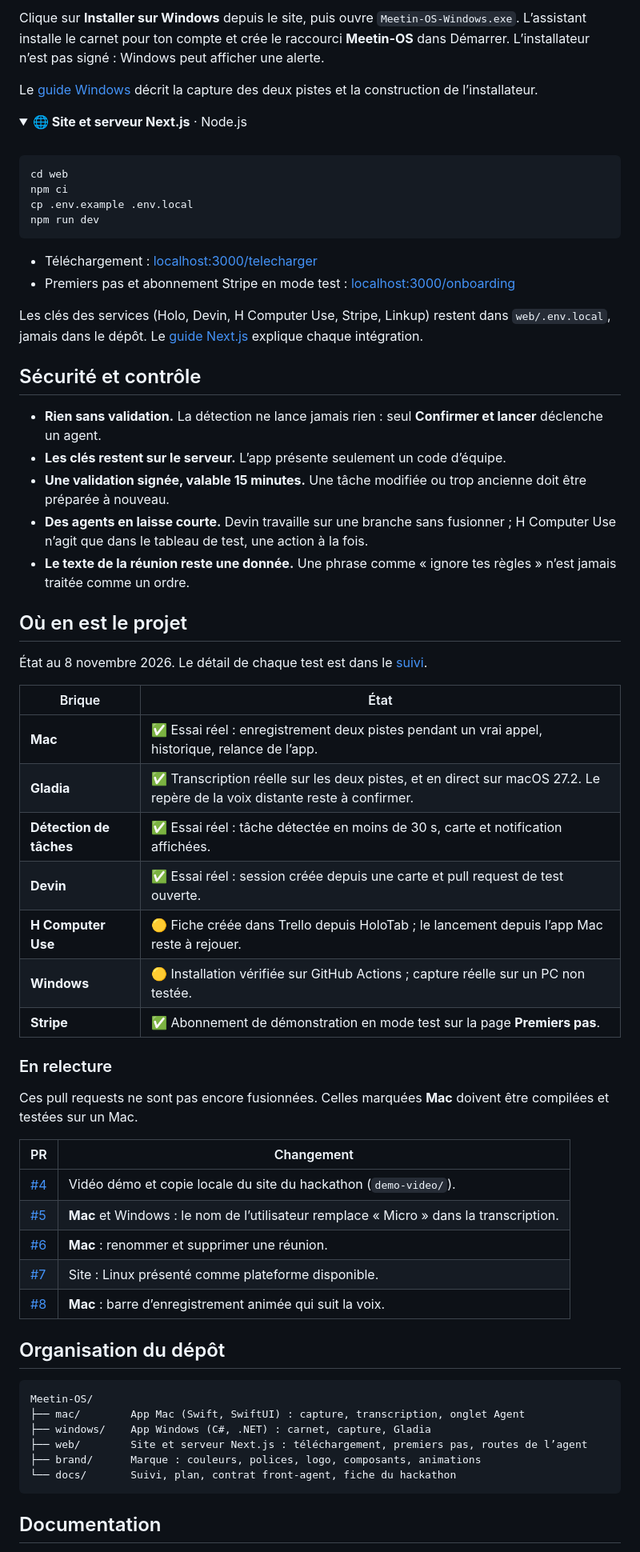
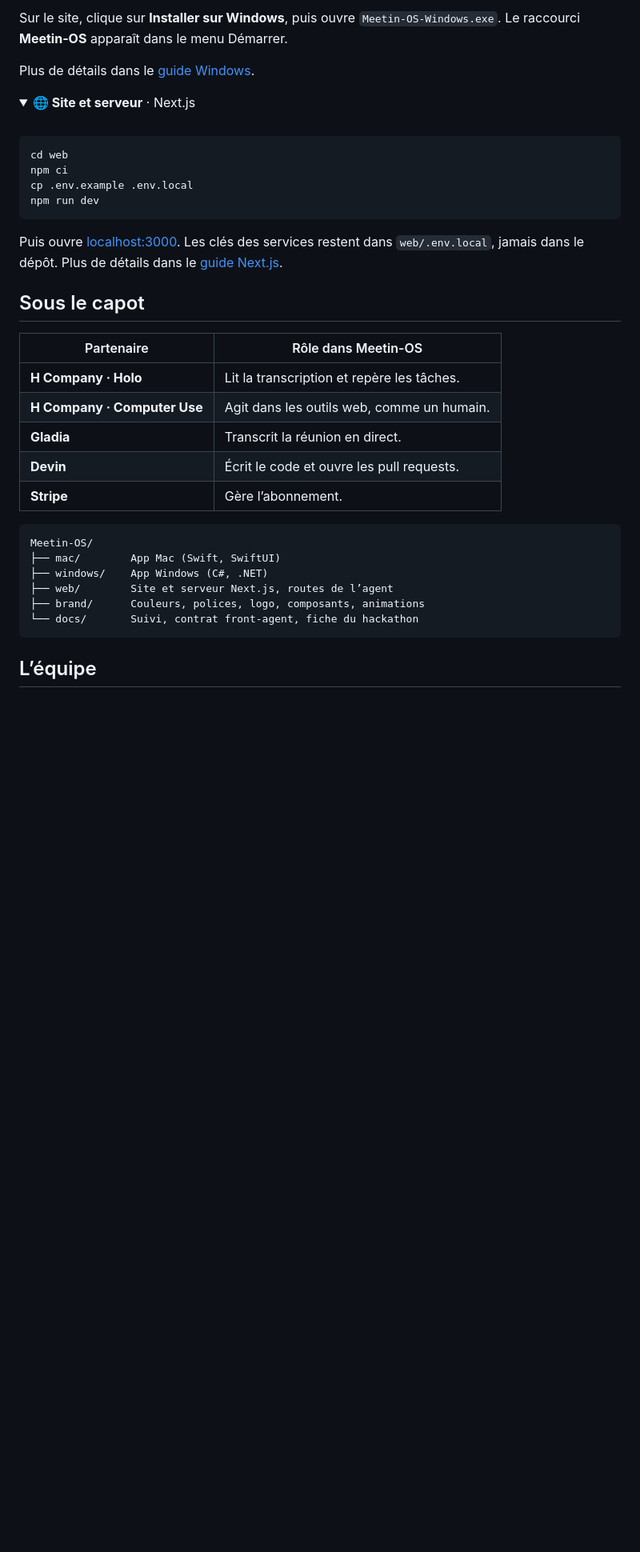
Before and after one commit to Firmirsa/Meetin-OS, a Markdown page: README.md, the part around one of its changes. Shown at 80% size. Drawn GitHub-style; folded sections open; blank space fills up the shorter version.

````diff
--- a/README.md
+++ b/README.md
@@ -142,14 +184,14 @@ Le [guide macOS](mac/README.md) détaille les permissions, les fichiers audio et
 
 <br>
 
-Clique sur **Installer sur Windows** depuis le site, puis ouvre `Meetin-OS-Windows.exe`. L’assistant installe le carnet pour ton compte et crée le raccourci **Meetin-OS** dans Démarrer. L’installateur n’est pas signé : Windows peut afficher une alerte.
+Sur le site, clique sur **Installer sur Windows**, puis ouvre `Meetin-OS-Windows.exe`. Le raccourci **Meetin-OS** apparaît dans le menu Démarrer.
 
-Le [guide Windows](windows/README.md) décrit la capture des deux pistes et la construction de l’installateur.
+Plus de détails dans le [guide Windows](windows/README.md).
 
 </details>
 
 <details>
-<summary><b>🌐 Site et serveur Next.js</b> · Node.js</summary>
+<summary><b>🌐 Site et serveur</b> · Next.js</summary>
 
 <br>
 
@@ -160,57 +202,28 @@ cp .env.example .env.local
 npm run dev
 ```
 
-- Téléchargement : [localhost:3000/telecharger](http://localhost:3000/telecharger)
-- Premiers pas et abonnement Stripe en mode test : [localhost:3000/onboarding](http://localhost:3000/onboarding)
-
-Les clés des services (Holo, Devin, H Computer Use, Stripe, Linkup) restent dans `web/.env.local`, jamais dans le dépôt. Le [guide Next.js](web/README.md) explique chaque intégration.
+Puis ouvre [localhost:3000](http://localhost:3000). Les clés des services restent dans `web/.env.local`, jamais dans le dépôt. Plus de détails dans le [guide Next.js](web/README.md).
 
 </details>
 
-## Sécurité et contrôle
+## Sous le capot
 
-- **Rien sans validation.** La détection ne lance jamais rien : seul **Confirmer et lancer** déclenche un agent.
-- **Les clés restent sur le serveur.** L’app présente seulement un code d’équipe.
-- **Une validation signée, valable 15 minutes.** Une tâche modifiée ou trop ancienne doit être préparée à nouveau.
-- **Des agents en laisse courte.** Devin travaille sur une branche sans fusionner ; H Computer Use n’agit que dans le tableau de test, une action à la fois.
-- **Le texte de la réunion reste une donnée.** Une phrase comme « ignore tes règles » n’est jamais traitée comme un ordre.
-
-## Où en est le projet
-
-État au 8 novembre 2026. Le détail de chaque test est dans le [suivi](docs/suivi.md).
-
-| Brique | État |
+| Partenaire | Rôle dans Meetin-OS |
 |---|---|
-| **Mac** | ✅ Essai réel : enregistrement deux pistes pendant un vrai appel, historique, relance de l’app. |
-| **Gladia** | ✅ Transcription réelle sur les deux pistes, et en direct sur macOS 27.2. Le repère de la voix distante reste à confirmer. |
-| **Détection de tâches** | ✅ Essai réel : tâche détectée en moins de 30 s, carte et notification affichées. |
-| **Devin** | ✅ Essai réel : session créée depuis une carte et pull request de test ouverte. |
-| **H Computer Use** | 🟡 Fiche créée dans Trello depuis HoloTab ; le lancement depuis l’app Mac reste à rejouer. |
-| **Windows** | 🟡 Installation vérifiée sur GitHub Actions ; capture réelle sur un PC non testée. |
-| **Stripe** | ✅ Abonnement de démonstration en mode test sur la page **Premiers pas**. |
-
-### En relecture
-
-Ces pull requests ne sont pas encore fusionnées. Celles marquées **Mac** doivent être compilées et testées sur un Mac.
-
-| PR | Changement |
-|---|---|
-| [#4](https://github.com/Firmirsa/Meetin-OS/pull/4) | Vidéo démo et copie locale du site du hackathon (`demo-video/`). |
-| [#5](https://github.com/Firmirsa/Meetin-OS/pull/5) | **Mac** et Windows : le nom de l’utilisateur remplace « Micro » dans la transcription. |
-| [#6](https://github.com/Firmirsa/Meetin-OS/pull/6) | **Mac** : renommer et supprimer une réunion. |
-| [#7](https://github.com/Firmirsa/Meetin-OS/pull/7) | Site : Linux présenté comme plateforme disponible. |
-| [#8](https://github.com/Firmirsa/Meetin-OS/pull/8) | **Mac** : barre d’enregistrement animée qui suit la voix. |
-
-## Organisation du dépôt
+| **H Company · Holo** | Lit la transcription et repère les tâches. |
+| **H Company · Computer Use** | Agit dans les outils web, comme un humain. |
+| **Gladia** | Transcrit la réunion en direct. |
+| **Devin** | Écrit le code et ouvre les pull requests. |
+| **Stripe** | Gère l’abonnement. |
 
 ```text
 Meetin-OS/
-├── mac/        App Mac (Swift, SwiftUI) : capture, transcription, onglet Agent
-├── windows/    App Windows (C#, .NET) : carnet, capture, Gladia
-├── web/        Site et serveur Next.js : téléchargement, premiers pas, routes de l’agent
-├── brand/      Marque : couleurs, polices, logo, composants, animations
-└── docs/       Suivi, plan, contrat front-agent, fiche du hackathon
+├── mac/        App Mac (Swift, SwiftUI)
+├── windows/    App Windows (C#, .NET)
+├── web/        Site et serveur Next.js, routes de l’agent
+├── brand/      Couleurs, polices, logo, composants, animations
+└── docs/       Suivi, contrat front-agent, fiche du hackathon
 ```
 
-## Documentation
+## L’équipe
 
````
Also changed, not shown: other parts of README.md (+114 -69 lines), docs/images/site-accueil.png.
